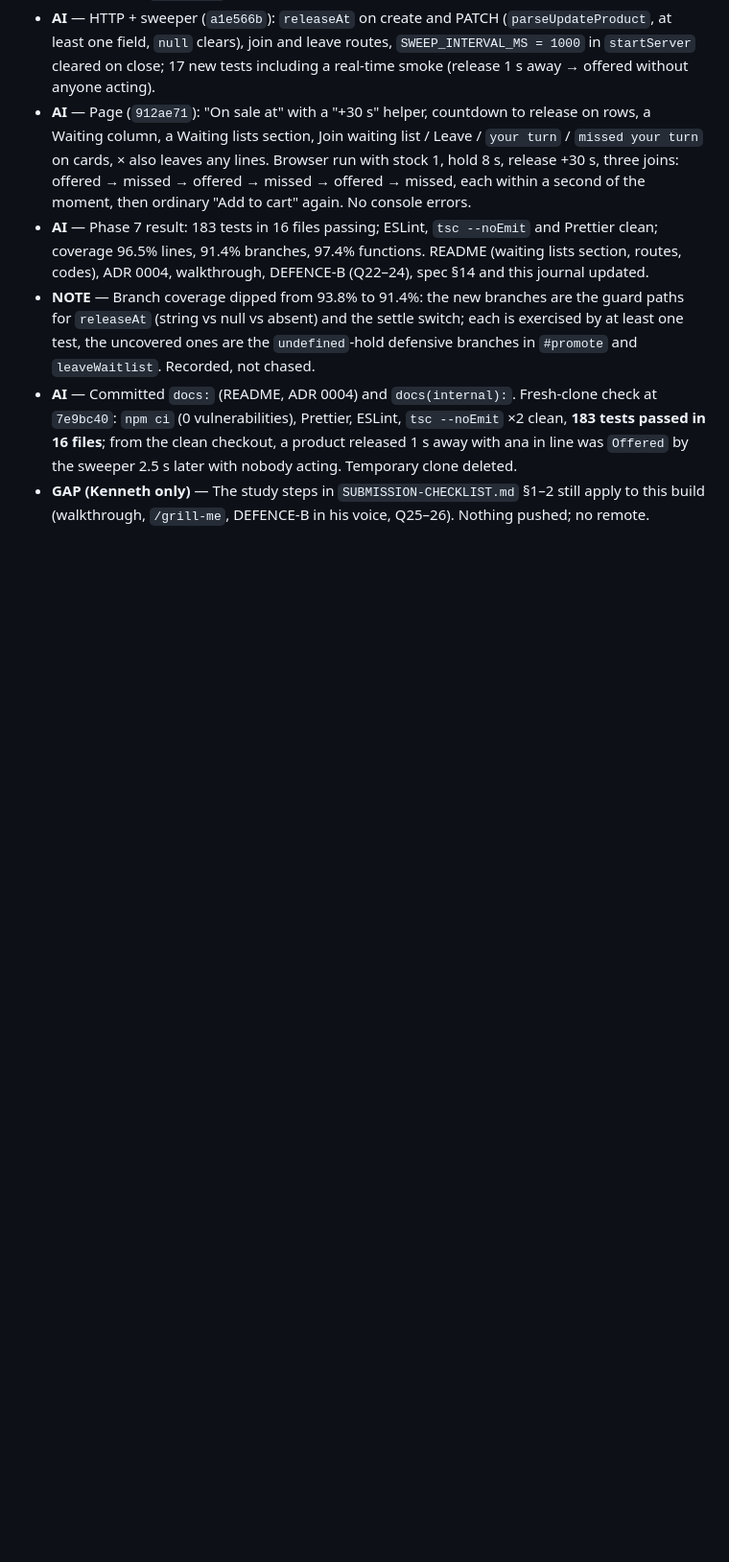
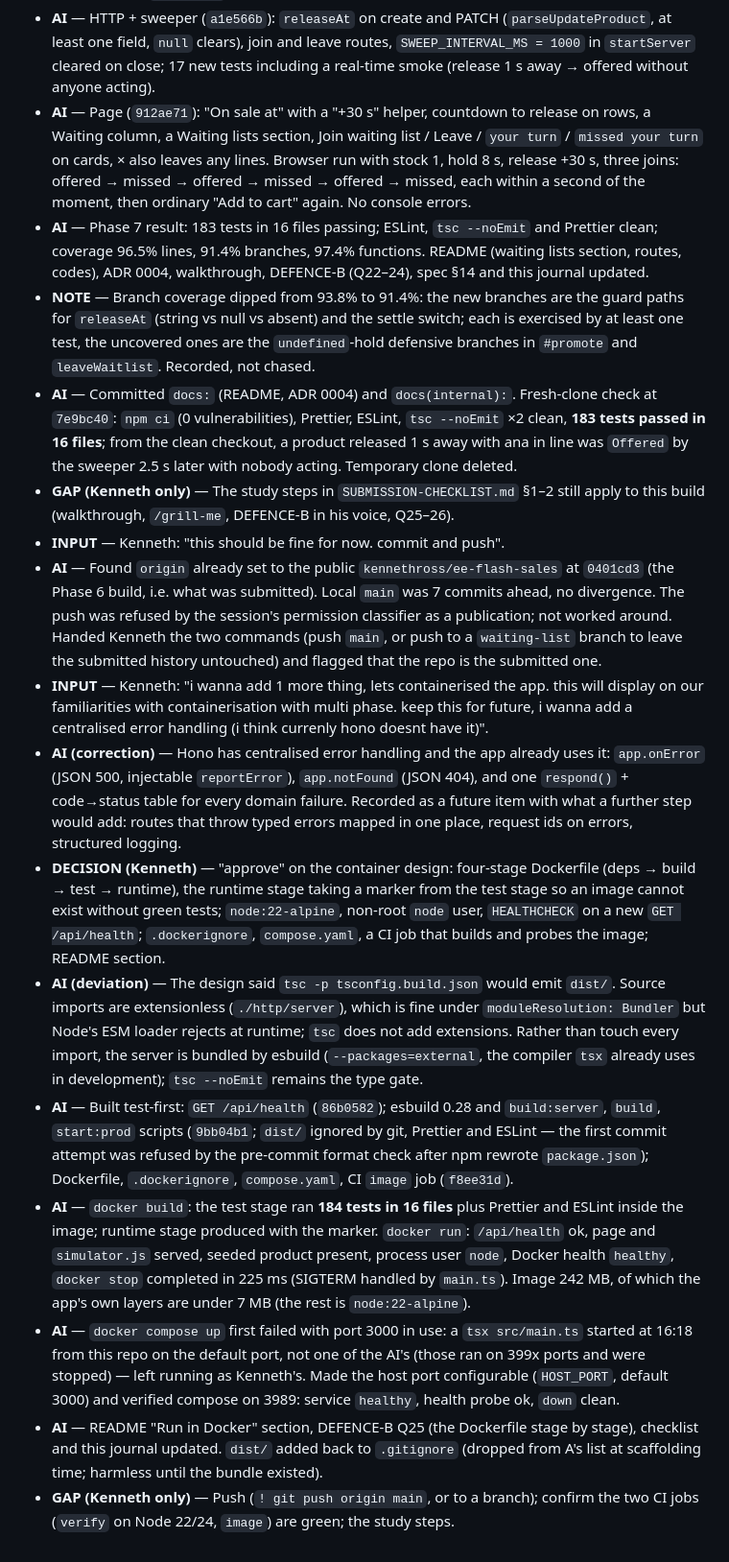
Before and after one commit to kennethross/ee-flash-sales, a Markdown page: docs/working/JOURNAL.md, the part around the change. Shown at 96% size. Drawn GitHub-style; blank space fills up the shorter version.

Commit message:
docs(internal): container build, defence Q25, journal

```diff
--- a/docs/working/JOURNAL.md
+++ b/docs/working/JOURNAL.md
@@ -352,4 +352,47 @@ there. This folder started as a copy of A's `docs/`; A's copies were deleted on
   passed in 16 files**; from the clean checkout, a product released 1 s away with ana in line was
   `Offered` by the sweeper 2.5 s later with nobody acting. Temporary clone deleted.
 - **GAP (Kenneth only)** — The study steps in `SUBMISSION-CHECKLIST.md` §1–2 still apply to this
-  build (walkthrough, `/grill-me`, DEFENCE-B in his voice, Q25–26). Nothing pushed; no remote.
+  build (walkthrough, `/grill-me`, DEFENCE-B in his voice, Q25–26).
+- **INPUT** — Kenneth: "this should be fine for now. commit and push".
+- **AI** — Found `origin` already set to the public `kennethross/ee-flash-sales` at `0401cd3`
+  (the Phase 6 build, i.e. what was submitted). Local `main` was 7 commits ahead, no divergence.
+  The push was refused by the session's permission classifier as a publication; not worked
+  around. Handed Kenneth the two commands (push `main`, or push to a `waiting-list` branch to
+  leave the submitted history untouched) and flagged that the repo is the submitted one.
+- **INPUT** — Kenneth: "i wanna add 1 more thing, lets containerised the app. this will display on
+  our familiarities with containerisation with multi phase. keep this for future, i wanna add a
+  centralised error handling (i think currenly hono doesnt have it)".
+- **AI (correction)** — Hono has centralised error handling and the app already uses it:
+  `app.onError` (JSON 500, injectable `reportError`), `app.notFound` (JSON 404), and one
+  `respond()` + code→status table for every domain failure. Recorded as a future item with what a
+  further step would add: routes that throw typed errors mapped in one place, request ids on
+  errors, structured logging.
+- **DECISION (Kenneth)** — "approve" on the container design: four-stage Dockerfile (deps →
+  build → test → runtime), the runtime stage taking a marker from the test stage so an image cannot
+  exist without green tests; `node:22-alpine`, non-root `node` user, `HEALTHCHECK` on a new
+  `GET /api/health`; `.dockerignore`, `compose.yaml`, a CI job that builds and probes the image;
+  README section.
+- **AI (deviation)** — The design said `tsc -p tsconfig.build.json` would emit `dist/`. Source
+  imports are extensionless (`./http/server`), which is fine under `moduleResolution: Bundler`
+  but Node's ESM loader rejects at runtime; `tsc` does not add extensions. Rather than touch every
+  import, the server is bundled by esbuild (`--packages=external`, the compiler `tsx` already uses
+  in development); `tsc --noEmit` remains the type gate.
+- **AI** — Built test-first: `GET /api/health` (`86b0582`); esbuild 0.28 and `build:server`,
+  `build`, `start:prod` scripts (`9bb04b1`; `dist/` ignored by git, Prettier and ESLint — the
+  first commit attempt was refused by the pre-commit format check after npm rewrote
+  `package.json`); Dockerfile, `.dockerignore`, `compose.yaml`, CI `image` job (`f8ee31d`).
+- **AI** — `docker build`: the test stage ran **184 tests in 16 files** plus Prettier and ESLint
+  inside the image; runtime stage produced with the marker. `docker run`: `/api/health` ok, page
+  and `simulator.js` served, seeded product present, process user `node`, Docker health
+  `healthy`, `docker stop` completed in 225 ms (SIGTERM handled by `main.ts`). Image 242 MB, of
+  which the app's own layers are under 7 MB (the rest is `node:22-alpine`).
+- **AI** — `docker compose up` first failed with port 3000 in use: a `tsx src/main.ts` started at
+  16:18 from this repo on the default port, not one of the AI's (those ran on 399x ports and
+  were stopped) — left running as Kenneth's. Made the host port configurable
+  (`HOST_PORT`, default 3000) and verified compose on 3989: service `healthy`, health probe ok,
+  `down` clean.
+- **AI** — README "Run in Docker" section, DEFENCE-B Q25 (the Dockerfile stage by stage), checklist
+  and this journal updated. `dist/` added back to `.gitignore` (dropped from A's list at
+  scaffolding time; harmless until the bundle existed).
+- **GAP (Kenneth only)** — Push (`! git push origin main`, or to a branch); confirm the two CI
+  jobs (`verify` on Node 22/24, `image`) are green; the study steps.
```
Also changed, not shown: docs/DEFENCE-B.md (+15 -2 lines), docs/working/SUBMISSION-CHECKLIST.md (+2 -1 lines).
